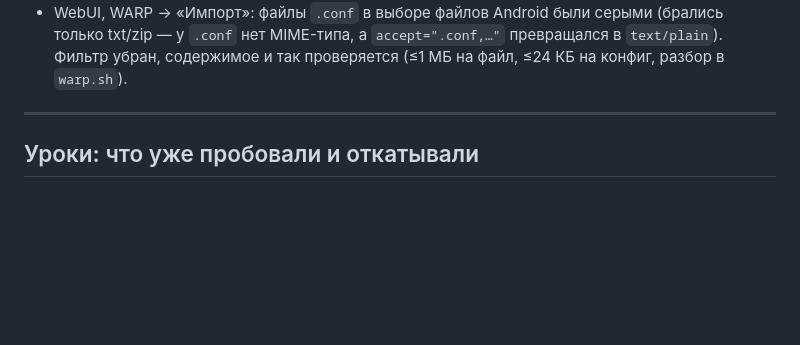
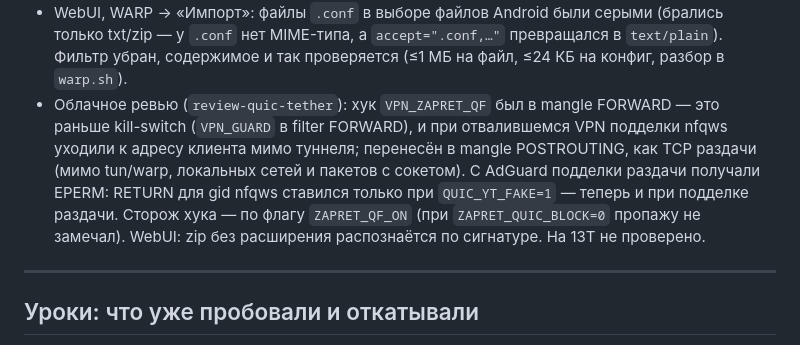
Before and after one commit to JagKubarev/vpn-tethering-ultra, a Markdown page: CHANGELOG.md, the part around the change. Rendered like a GitHub page; blank space fills up the shorter version.

Commit message:
CHANGELOG: ревью review-quic-tether
Co-Authored-By: Claude Opus 5.5 <noreply@anthropic.com>
Claude-Session: https://claude.ai/code/session_01Jf8YzSbib5qgn1iF3c4Yt7

```diff
--- a/CHANGELOG.md
+++ b/CHANGELOG.md
@@ -1068,6 +1068,13 @@
 - WebUI, WARP → «Импорт»: файлы `.conf` в выборе файлов Android были серыми (брались только
   txt/zip — у `.conf` нет MIME-типа, а `accept=".conf,…"` превращался в `text/plain`). Фильтр
   убран, содержимое и так проверяется (≤1 МБ на файл, ≤24 КБ на конфиг, разбор в `warp.sh`).
+- Облачное ревью (`review-quic-tether`): хук `VPN_ZAPRET_QF` был в mangle FORWARD — это раньше
+  kill-switch (`VPN_GUARD` в filter FORWARD), и при отвалившемся VPN подделки nfqws уходили к
+  адресу клиента мимо туннеля; перенесён в mangle POSTROUTING, как TCP раздачи (мимо tun/warp,
+  локальных сетей и пакетов с сокетом). С AdGuard подделки раздачи получали EPERM: RETURN для gid
+  nfqws ставился только при `QUIC_YT_FAKE=1` — теперь и при подделке раздачи. Сторож хука — по
+  флагу `ZAPRET_QF_ON` (при `ZAPRET_QUIC_BLOCK=0` пропажу не замечал). WebUI: zip без расширения
+  распознаётся по сигнатуре. На 13T не проверено.
 
 ---
 
```
